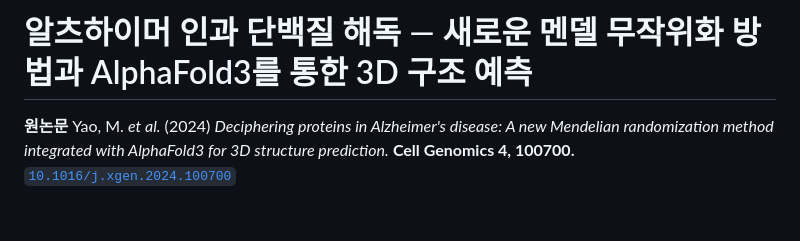
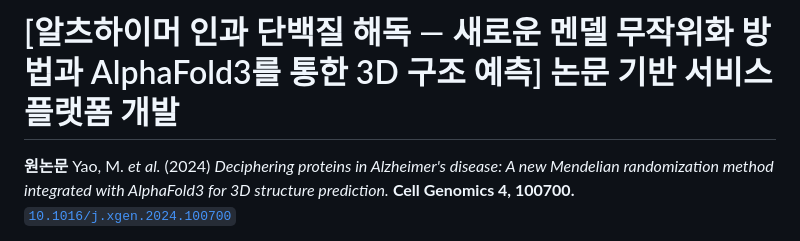
Before and after one commit to mimm-112/AD-AlphaFold3-Reproduction, a Markdown page: README.md, the part around the change. GitHub-like rendering; blank space fills up the shorter version.

```diff
--- a/README.md
+++ b/README.md
@@ -1,4 +1,4 @@
-# 알츠하이머 인과 단백질 해독 — 새로운 멘델 무작위화 방법과 AlphaFold3를 통한 3D 구조 예측
+# [알츠하이머 인과 단백질 해독 — 새로운 멘델 무작위화 방법과 AlphaFold3를 통한 3D 구조 예측] 논문 기반 서비스 플랫폼 개발
 
 **원논문** Yao, M. *et al.* (2024) *Deciphering proteins in Alzheimer's disease: A new Mendelian
 randomization method integrated with AlphaFold3 for 3D structure prediction.*
```
